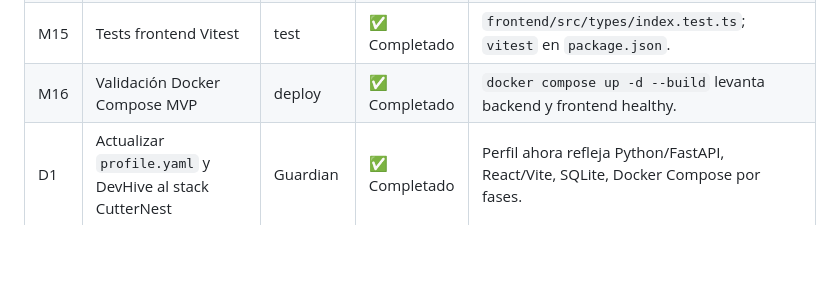
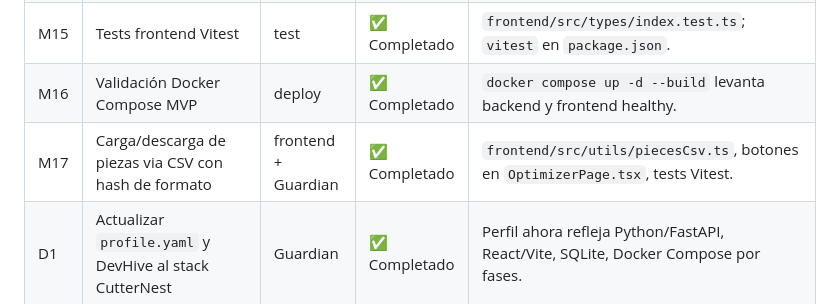
Before and after one commit to hernandomanotoa/cutternest, a Markdown page: .devhive/current-sprint.md, the part around the change. Drawn GitHub-style; blank space fills up the shorter version.

Commit message:
docs: registra M17 carga/descarga CSV en current-sprint

```diff
--- a/.devhive/current-sprint.md
+++ b/.devhive/current-sprint.md
@@ -24,6 +24,7 @@ Consolidar el MVP funcional y seguro de CutterNest, alinear el equipo de agentes
 | M14 | Tests backend pytest | test | ✅ Completado | `backend/tests/test_auth.py`, `test_optimizer.py`, `test_projects.py`, `conftest.py`. |
 | M15 | Tests frontend Vitest | test | ✅ Completado | `frontend/src/types/index.test.ts`; `vitest` en `package.json`. |
 | M16 | Validación Docker Compose MVP | deploy | ✅ Completado | `docker compose up -d --build` levanta backend y frontend healthy. |
+| M17 | Carga/descarga de piezas via CSV con hash de formato | frontend + Guardian | ✅ Completado | `frontend/src/utils/piecesCsv.ts`, botones en `OptimizerPage.tsx`, tests Vitest. |
 | D1 | Actualizar `profile.yaml` y DevHive al stack CutterNest | Guardian | ✅ Completado | Perfil ahora refleja Python/FastAPI, React/Vite, SQLite, Docker Compose por fases. |
 | D2 | Actualizar `architecture.md`, `domain-rules.md`, `security-policy.md`, `guardian/SKILL.md` | Guardian | ✅ Completado | Documentos adaptados al MVP. |
 | D3 | Limpiar stubs y memorias obsoletas | Guardian | ✅ Completado | Stubs, audit logs y agentes/plugins no usados (LDAP, tunnel, frontend-template) archivados en `.agents/memory/archive/`. |
```
